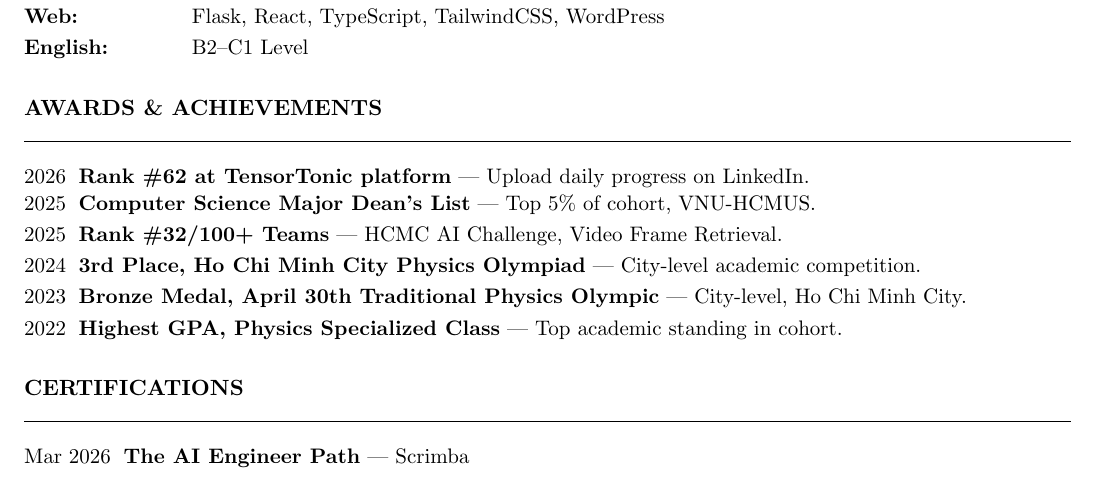
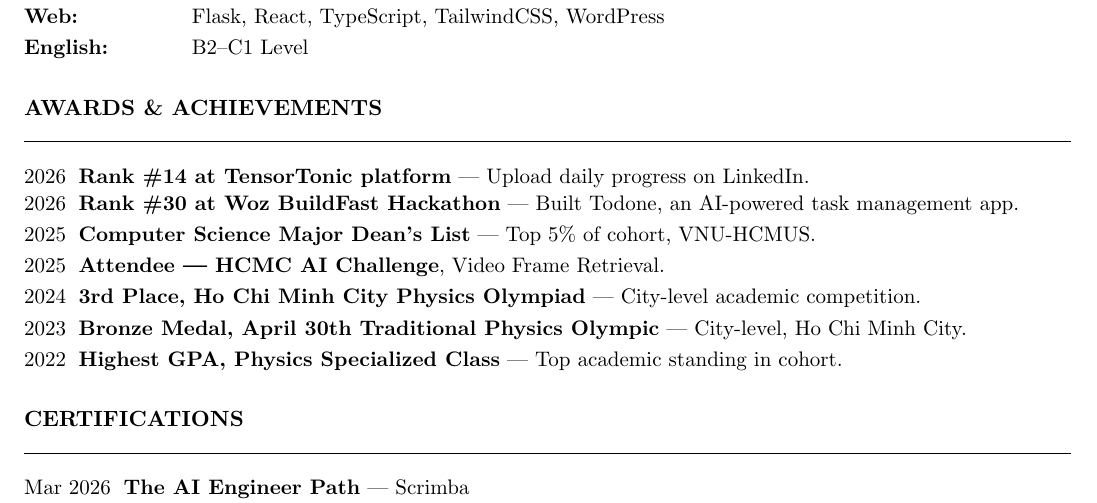
Before and after one commit to haolamnm/haolamnm.github.io, a Typst document (src/resume/main.typ): part of page 2 of 2, cut so that both start at the same text. Compiled offline with Typst 0.15.

Commit message:
feat: update resume awards section

```diff
--- a/src/resume/main.typ
+++ b/src/resume/main.typ
@@ -189,13 +189,13 @@
 
 // === AWARDS & ACHIEVEMENTS ===
 #section("Awards & Achievements")
-
 #grid(
   columns: (auto, 1fr),
   gutter: (0.6em, 0.8em),
-  [2026], [*Rank \#62 at #link("https://www.tensortonic.com/")[TensorTonic platform]* — Upload daily progress on LinkedIn.],
+  [2026], [*Rank \#14 at #link("https://www.tensortonic.com/")[TensorTonic platform]* — Upload daily progress on LinkedIn.],
+  [2026], [*Rank \#30 at #link("https://www.woz.ai/")[Woz BuildFast Hackathon]* — Built Todone, an AI-powered task management app.],
   [2025], [*Computer Science Major Dean's List* — Top 5% of cohort, VNU-HCMUS.],
-  [2025], [*Rank \#32/100+ Teams* — HCMC AI Challenge, Video Frame Retrieval.],
+  [2025], [*Attendee — HCMC AI Challenge*, Video Frame Retrieval.],
   [2024], [*3rd Place, Ho Chi Minh City Physics Olympiad* — City-level academic competition.],
   [2023], [*Bronze Medal, April 30th Traditional Physics Olympic* — City-level, Ho Chi Minh City.],
   [2022], [*Highest GPA, Physics Specialized Class* — Top academic standing in cohort.],
```
Also changed, not shown: 1 other file.
